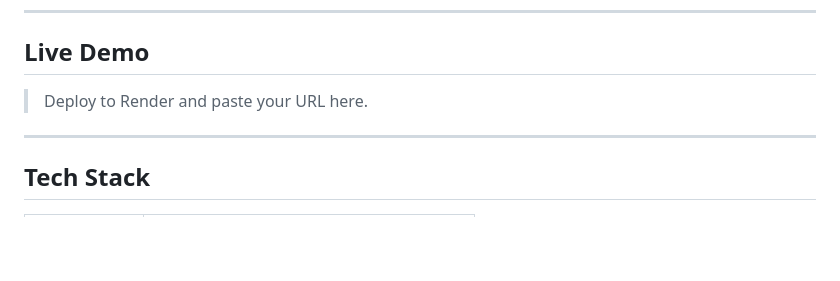
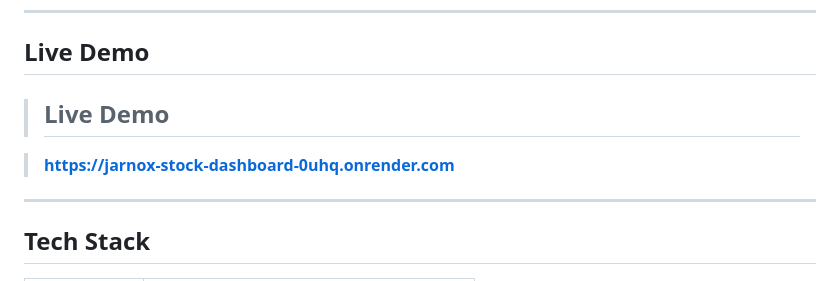
Before and after one commit to hemanthmuralik/jarnox-stock-dashboard, a Markdown page: README.md, the part around the change. Drawn GitHub-style; blank space fills up the shorter version.

```diff
--- a/README.md
+++ b/README.md
@@ -7,7 +7,9 @@ Fetches real NSE stock data, computes key metrics, and serves a live dashboard.
 
 ## Live Demo
 
-> Deploy to Render and paste your URL here.
+> ## Live Demo
+
+> **https://jarnox-stock-dashboard-0uhq.onrender.com**
 
 ---
 
```
